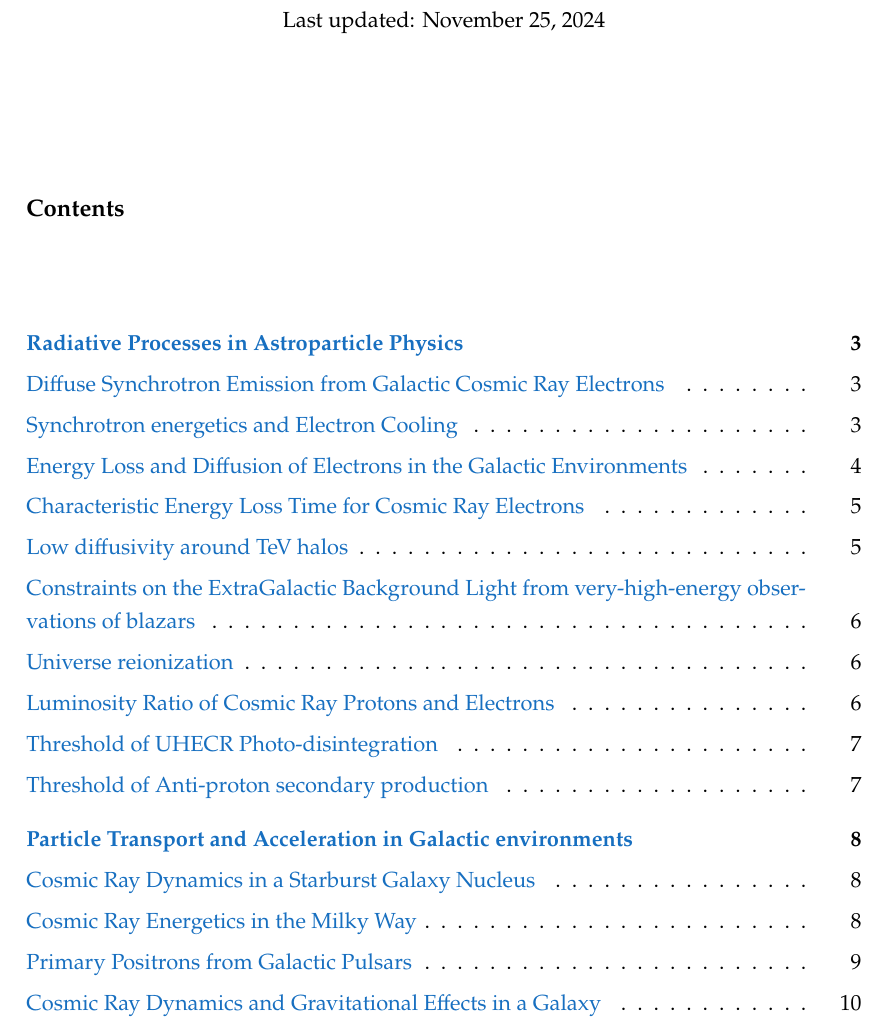
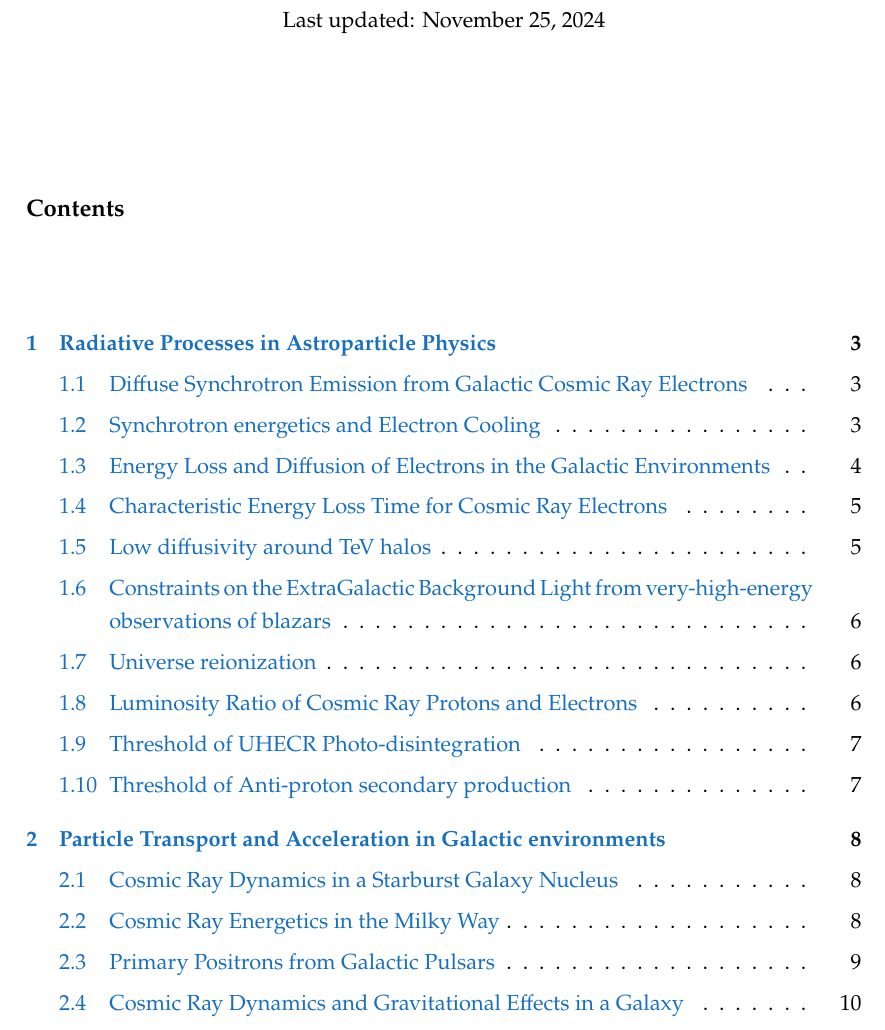
Before and after one commit to carmeloevoli/heath-2324, a LaTeX problem sheet (exercises.tex, which reads preamble.tex): part of page 1 of 13, cut so that both start at the same text. Compiled offline with XeLaTeX.

Commit message:
minor fixings

```diff
--- a/preamble.tex
+++ b/preamble.tex
@@ -61,22 +61,22 @@
 \setlength{\cftbeforesecskip}{.9ex}
 
 % Remove indentation for sections
-\cftsetindents{chapter}{0em}{0em}
-\cftsetindents{section}{0em}{0em}
+%\cftsetindents{chapter}{0em}{10em}
+%\cftsetindents{section}{0em}{10em}
 
 % Set font size (\large) for table of contents title
 \renewcommand{\cfttoctitlefont}{\large\bfseries}
 
 % Remove numbers/bullets from section titles in table of contents
-\makeatletter
-\renewcommand{\cftsecpresnum}{\begin{lrbox}{\@tempboxa}}
-\renewcommand{\cftsecaftersnum}{\end{lrbox}}
-\makeatother
-
-\makeatletter
-\renewcommand{\cftchappresnum}{\begin{lrbox}{\@tempboxa}}
-\renewcommand{\cftchapaftersnum}{\end{lrbox}}
-\makeatother
+%\makeatletter
+%\renewcommand{\cftsecpresnum}{\begin{lrbox}{\@tempboxa}}
+%\renewcommand{\cftsecaftersnum}{\end{lrbox}}
+%\makeatother
+%
+%\makeatletter
+%\renewcommand{\cftchappresnum}{\begin{lrbox}{\@tempboxa}}
+%\renewcommand{\cftchapaftersnum}{\end{lrbox}}
+%\makeatother
 
 % --- Math/Statistics commands ---
 
```
